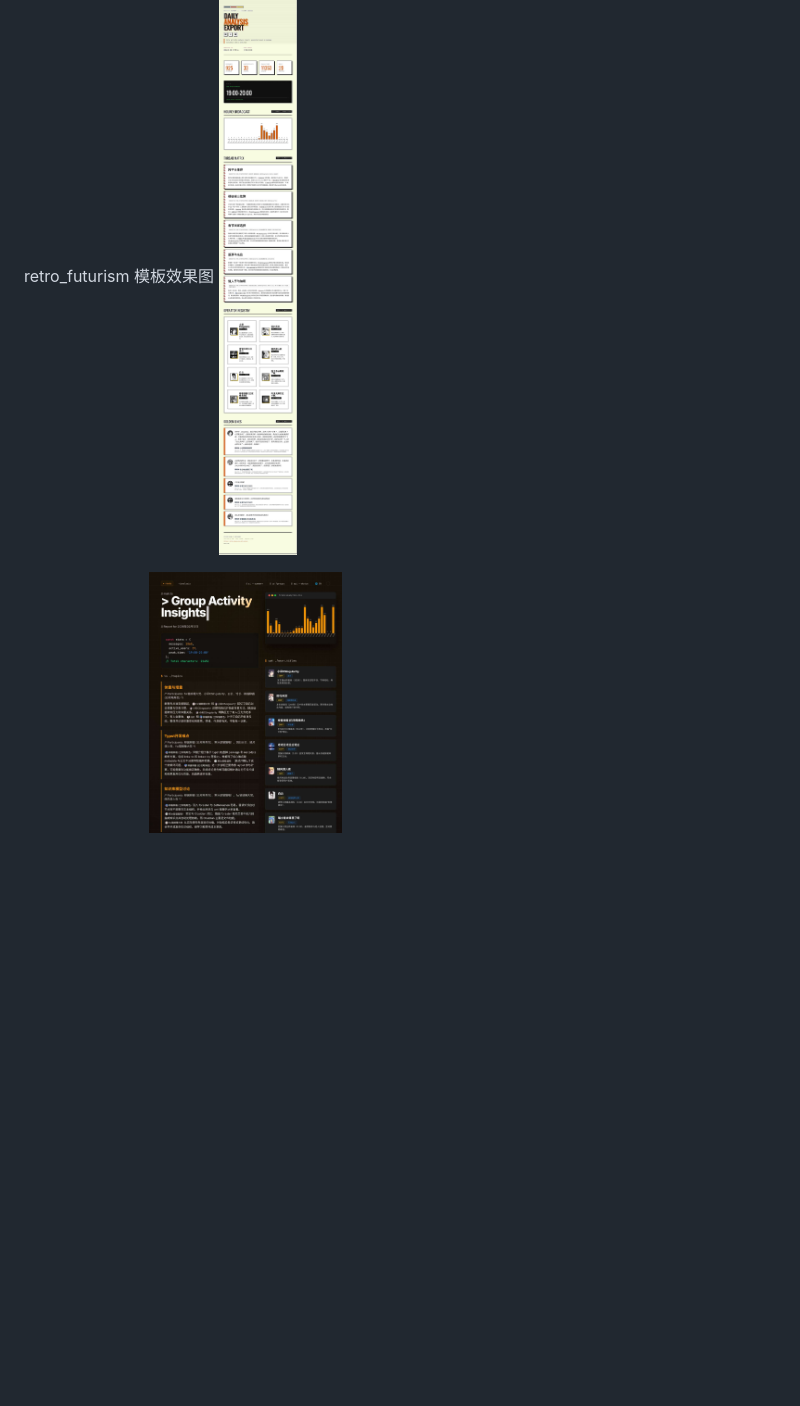
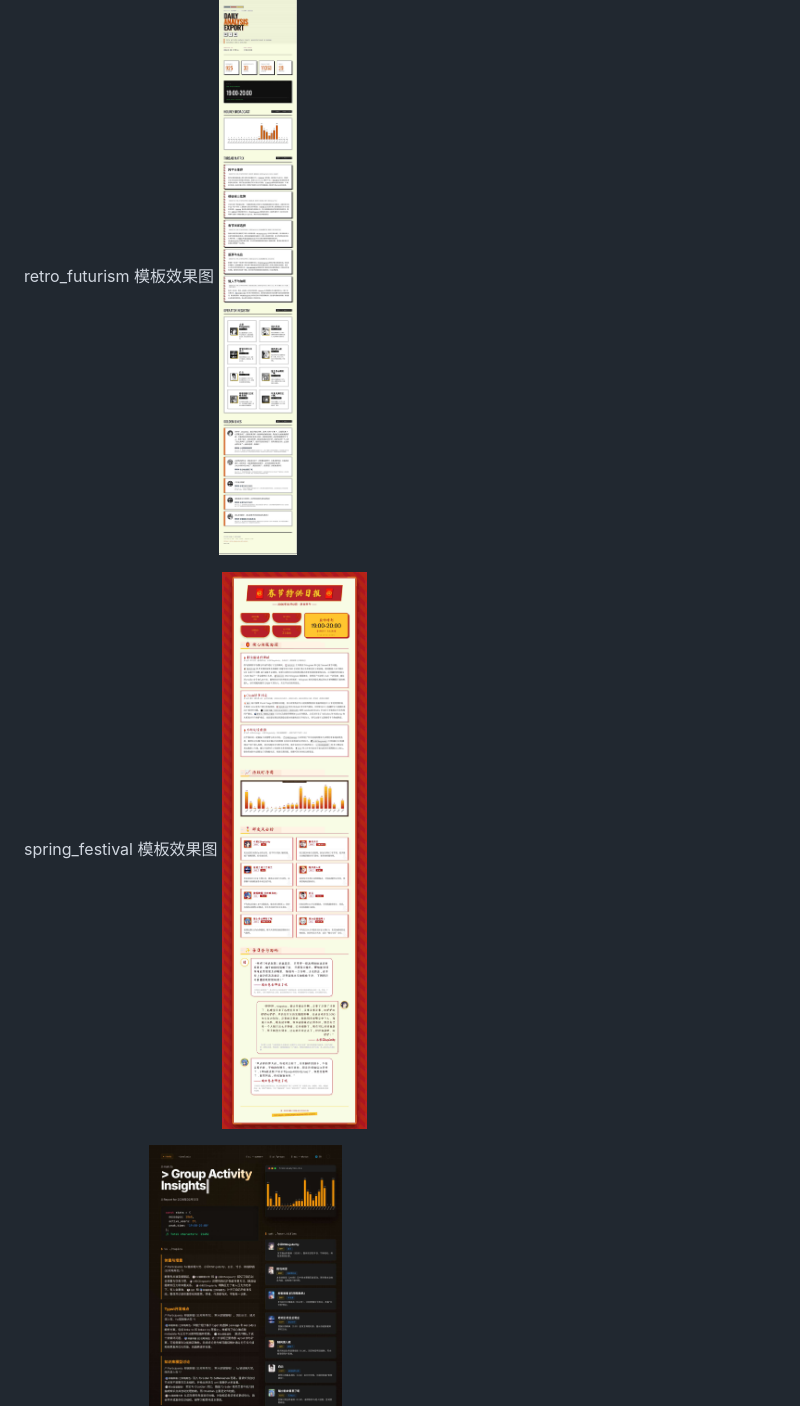
Before and after one commit to SXP-Simon/astrbot_plugin_qq_group_daily_analysis, a Markdown page: README.md, the part around the change. GitHub-like rendering; folded sections open; blank space fills up the shorter version.

Commit message:
chore(demo): README spring_festival 模板效果图

```diff
--- a/README.md
+++ b/README.md
@@ -74,6 +74,9 @@ _✨ 一个基于 AstrBot 的智能群聊分析插件，支持 **QQ (OneBot)**
 
 retro_futurism 模板效果图
 ![retro_futurism效果图](./assets/retro_futurism-demo.jpg)
+
+spring_festival 模板效果图
+![spring_festival效果图](./assets/spring_festival-demo.jpg)
 
 hack 模板效果图
 ![hack效果图](./assets/hack-demo.jpg)
```
